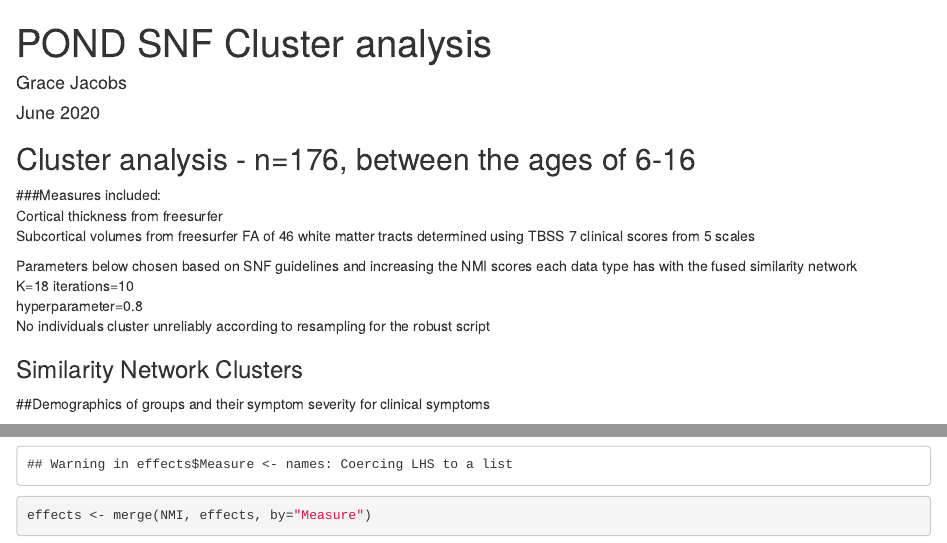
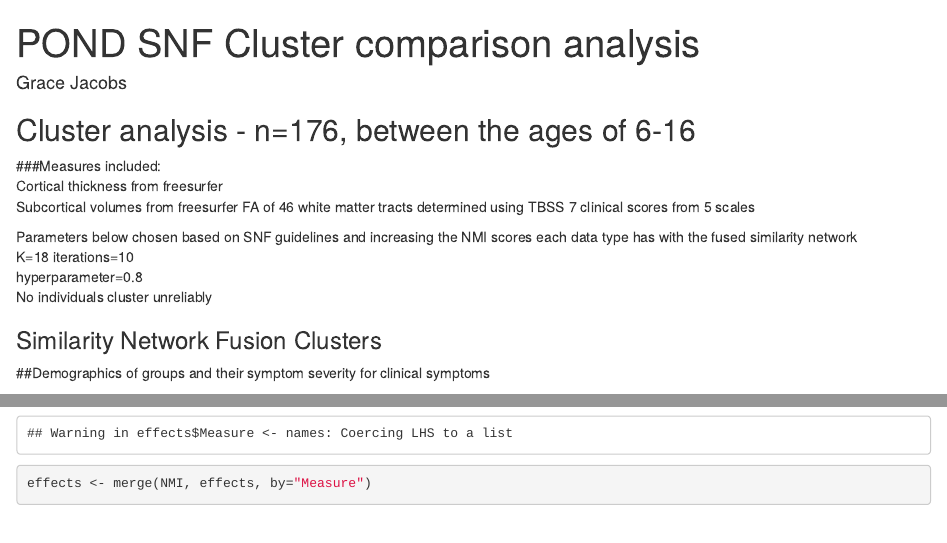
Before and after one commit to gracejacobs/SNF-NDD-Clustering, an R Markdown document (code/2_Comparing_subgroups/Corr_cluster_analysis_k18_0.8.rmd): the page in a window 1100 px wide, from its top, and a second part further down, joined at a grey line. Rendered offline with R 4.5, knitr and Pandoc, with nearby package versions; some code elsewhere in the file could not run offline.

Commit message:
Update Corr_cluster_analysis_k18_0.8.rmd

````diff
--- a/code/2_Comparing_subgroups/Corr_cluster_analysis_k18_0.8.rmd
+++ b/code/2_Comparing_subgroups/Corr_cluster_analysis_k18_0.8.rmd
@@ -1,7 +1,6 @@
 ---
-title: "POND SNF Cluster analysis"
+title: "POND SNF Cluster comparison analysis"
 author: "Grace Jacobs"
-date: "June 2020"
 output: html_document
 ---
 
@@ -54,11 +53,12 @@ Parameters below chosen based on SNF guidelines and increasing the NMI scores ea
 K=18
 iterations=10
 hyperparameter=0.8
-No individuals cluster unreliably according to resampling for the robust script
+No individuals cluster unreliably
 
-### Similarity Network Clusters
+### Similarity Network Fusion Clusters
 
 ##Demographics of groups and their symptom severity for clinical symptoms
+
 ```{r, echo=FALSE}
 Demographics <- filter(all) %>%
   group_by(group) %>%
````
Also changed, not shown: code/2_Comparing_subgroups/Corr_cluster_analysis_k18_0.8.rmd (2 more changed lines).
